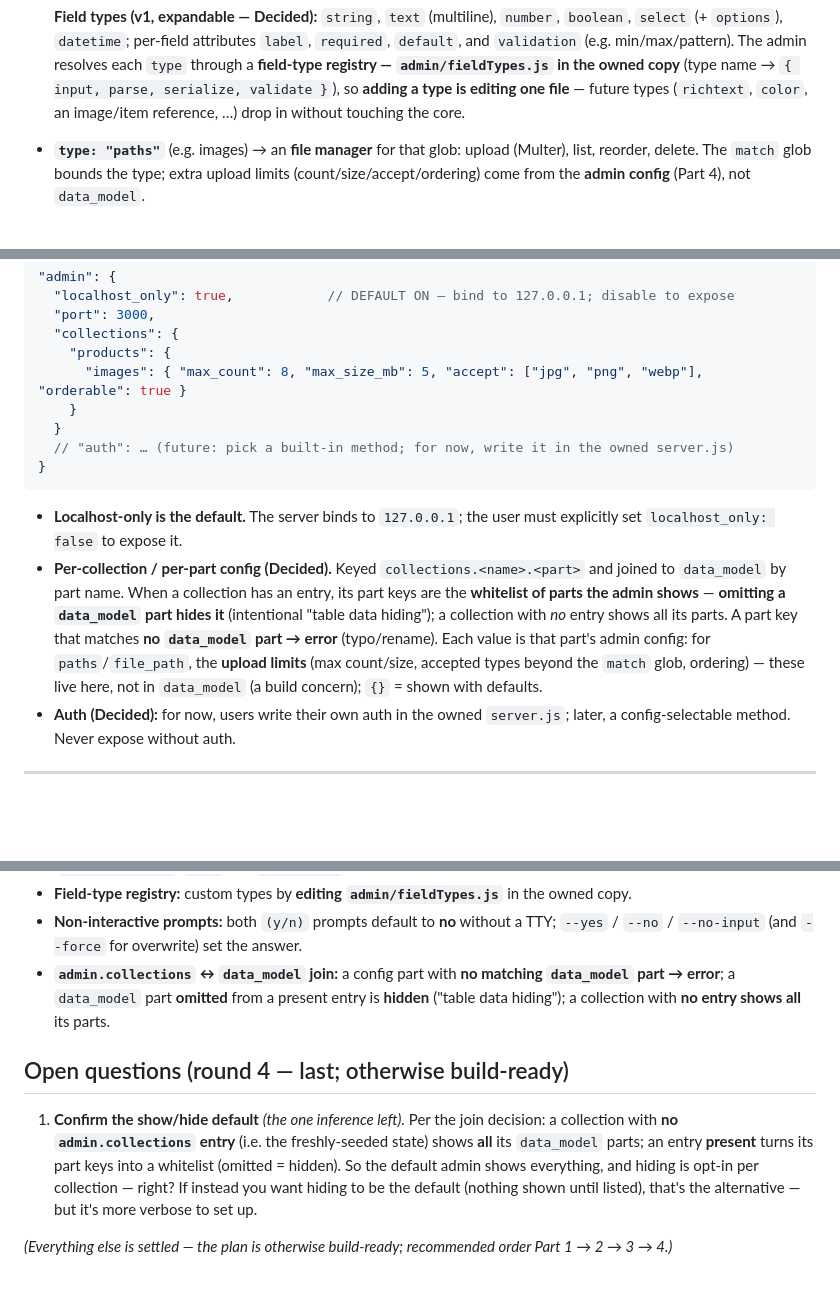
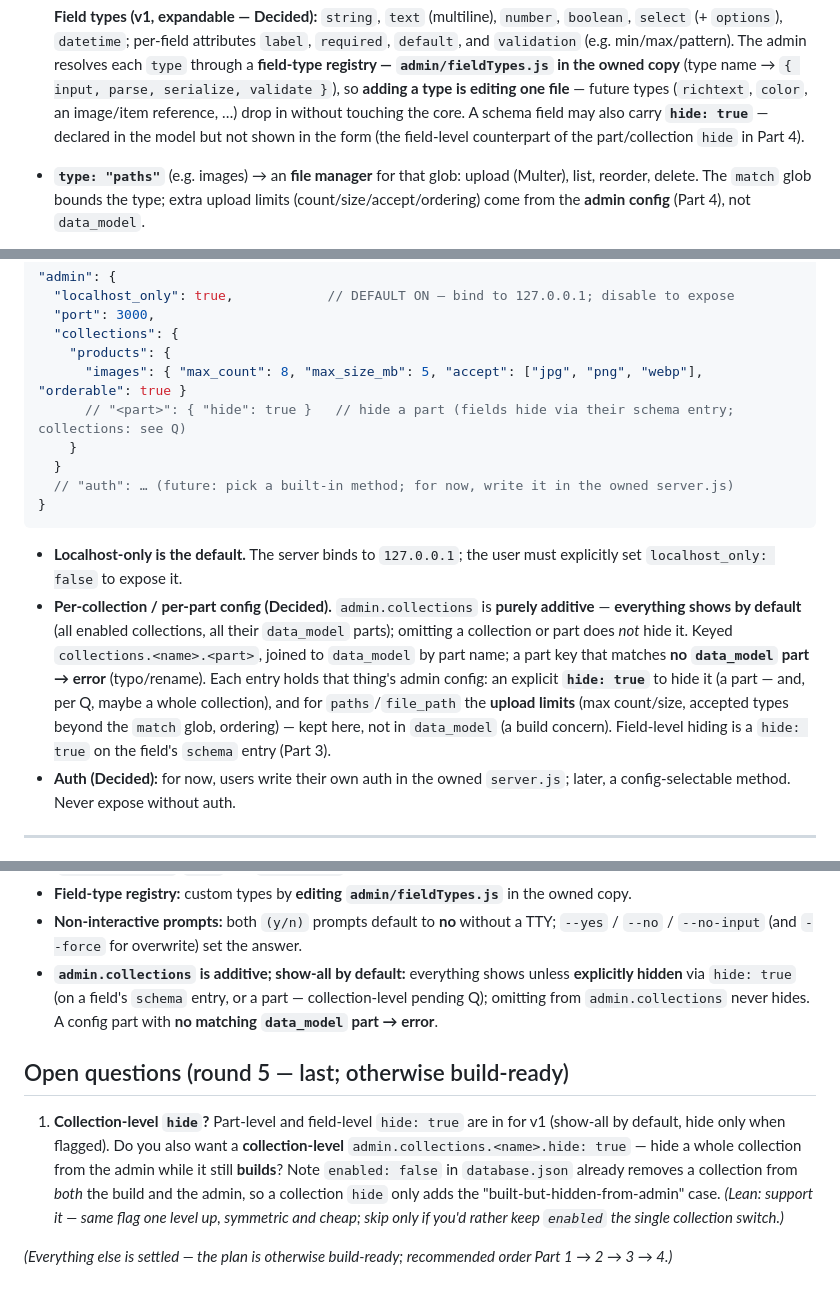
Before and after one commit to Dimitriuses/brickwork-ssg, a Markdown page: docs/admin-extension-plan.md, 3 parts joined by grey strips. GitHub-like rendering; blank space fills up the shorter version.

Commit message:
docs(admin-plan): show-all by default; hide via explicit `hide` flag (not omission)
Revised the admin.collections model per feedback: everything (collections + parts) shows by default;
admin.collections is purely additive; hiding is an explicit `hide: true` next to the thing — a field
(schema entry), a part (admin.collections.<name>.<part>), or (pending Q) a collection. Omission never
hides. A config part with no matching data_model part still errors. Only round-5 question left:
whether to support a collection-level hide (built-but-hidden-from-admin) alongside `enabled: false`.

Co-Authored-By: Claude Opus 4.8 <noreply@anthropic.com>

```diff
--- a/docs/admin-extension-plan.md
+++ b/docs/admin-extension-plan.md
@@ -109,7 +109,8 @@ The admin reads `database.json` → each enabled collection → walks its `data_
   `validation` (e.g. min/max/pattern). The admin resolves each `type` through a **field-type registry —
   `admin/fieldTypes.js` in the owned copy** (type name → `{ input, parse, serialize, validate }`), so
   **adding a type is editing one file** — future types (`richtext`, `color`, an image/item reference, …)
-  drop in without touching the core.
+  drop in without touching the core. A schema field may also carry **`hide: true`** — declared in the
+  model but not shown in the form (the field-level counterpart of the part/collection `hide` in Part 4).
 - **`type: "paths"`** (e.g. images) → an **file manager** for that glob: upload (Multer), list, reorder,
   delete. The `match` glob bounds the type; extra upload limits (count/size/accept/ordering) come from the
   **admin config** (Part 4), not `data_model`.
@@ -137,6 +138,7 @@ own settings.
   "collections": {
     "products": {
       "images": { "max_count": 8, "max_size_mb": 5, "accept": ["jpg", "png", "webp"], "orderable": true }
+      // "<part>": { "hide": true }   // hide a part (fields hide via their schema entry; collections: see Q)
     }
   }
   // "auth": … (future: pick a built-in method; for now, write it in the owned server.js)
@@ -145,13 +147,14 @@ own settings.
 
 - **Localhost-only is the default.** The server binds to `127.0.0.1`; the user must explicitly set
   `localhost_only: false` to expose it.
-- **Per-collection / per-part config (Decided).** Keyed `collections.<name>.<part>` and joined to
-  `data_model` by part name. When a collection has an entry, its part keys are the **whitelist of parts
-  the admin shows** — **omitting a `data_model` part hides it** (intentional "table data hiding"); a
-  collection with *no* entry shows all its parts. A part key that matches **no `data_model` part → error**
-  (typo/rename). Each value is that part's admin config: for `paths`/`file_path`, the **upload limits**
-  (max count/size, accepted types beyond the `match` glob, ordering) — these live here, not in
-  `data_model` (a build concern); `{}` = shown with defaults.
+- **Per-collection / per-part config (Decided).** `admin.collections` is **purely additive** —
+  **everything shows by default** (all enabled collections, all their `data_model` parts); omitting a
+  collection or part does *not* hide it. Keyed `collections.<name>.<part>`, joined to `data_model` by part
+  name; a part key that matches **no `data_model` part → error** (typo/rename). Each entry holds that
+  thing's admin config: an explicit **`hide: true`** to hide it (a part — and, per Q, maybe a whole
+  collection), and for `paths`/`file_path` the **upload limits** (max count/size, accepted types beyond
+  the `match` glob, ordering) — kept here, not in `data_model` (a build concern). Field-level hiding is a
+  `hide: true` on the field's `schema` entry (Part 3).
 - **Auth (Decided):** for now, users write their own auth in the owned `server.js`; later, a
   config-selectable method. Never expose without auth.
 
@@ -224,16 +227,18 @@ own settings.
 - **Field-type registry:** custom types by **editing `admin/fieldTypes.js`** in the owned copy.
 - **Non-interactive prompts:** both `(y/n)` prompts default to **no** without a TTY; `--yes` / `--no` /
   `--no-input` (and `--force` for overwrite) set the answer.
-- **`admin.collections` ↔ `data_model` join:** a config part with **no matching `data_model` part →
-  error**; a `data_model` part **omitted** from a present entry is **hidden** ("table data hiding"); a
-  collection with **no entry shows all** its parts.
+- **`admin.collections` is additive; show-all by default:** everything shows unless **explicitly hidden**
+  via `hide: true` (on a field's `schema` entry, or a part — collection-level pending Q); omitting from
+  `admin.collections` never hides. A config part with **no matching `data_model` part → error**.
 
-## Open questions (round 4 — last; otherwise build-ready)
+## Open questions (round 5 — last; otherwise build-ready)
 
-1. **Confirm the show/hide default** *(the one inference left).* Per the join decision: a collection with
-   **no `admin.collections` entry** (i.e. the freshly-seeded state) shows **all** its `data_model` parts;
-   an entry **present** turns its part keys into a whitelist (omitted = hidden). So the default admin
-   shows everything, and hiding is opt-in per collection — right? If instead you want hiding to be the
-   default (nothing shown until listed), that's the alternative — but it's more verbose to set up.
+1. **Collection-level `hide`?** Part-level and field-level `hide: true` are in for v1 (show-all by
+   default, hide only when flagged). Do you also want a **collection-level**
+   `admin.collections.<name>.hide: true` — hide a whole collection from the admin while it still
+   **builds**? Note `enabled: false` in `database.json` already removes a collection from *both* the build
+   and the admin, so a collection `hide` only adds the "built-but-hidden-from-admin" case. *(Lean:
+   support it — same flag one level up, symmetric and cheap; skip only if you'd rather keep `enabled` the
+   single collection switch.)*
 
 *(Everything else is settled — the plan is otherwise build-ready; recommended order Part 1 → 2 → 3 → 4.)*
```
